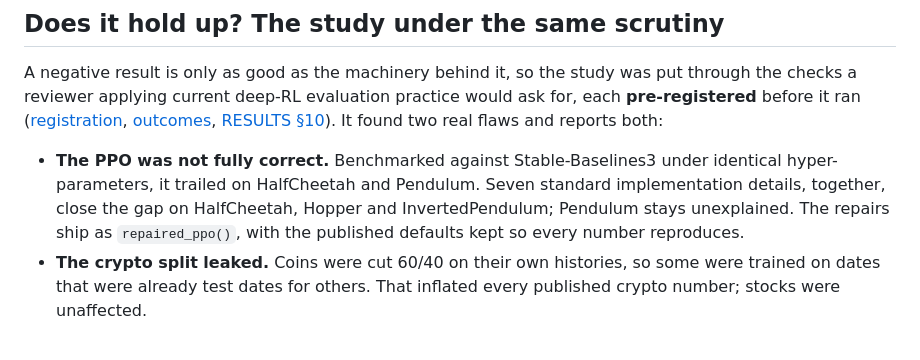
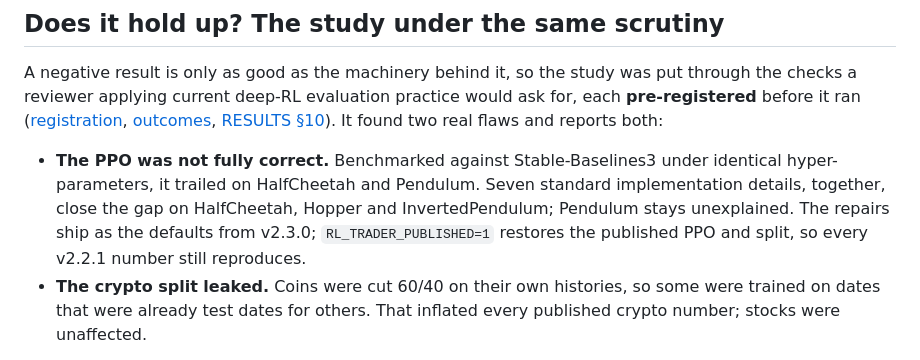
Before and after one commit to Danny-397/RL-for-Crypto-and-stocks-, a Markdown page: README.md, the part around one of its changes. Rendered like a GitHub page.

```diff
--- a/README.md
+++ b/README.md
@@ -168,7 +170,8 @@ for, each **pre-registered** before it ran
   identical hyper-parameters, it trailed on HalfCheetah and Pendulum. Seven standard
   implementation details, together, close the gap on HalfCheetah, Hopper and
   InvertedPendulum; Pendulum stays unexplained. The repairs ship as
-  `repaired_ppo()`, with the published defaults kept so every number reproduces.
+  the defaults from v2.3.0; `RL_TRADER_PUBLISHED=1` restores the published PPO and
+  split, so every v2.2.1 number still reproduces.
 - **The crypto split leaked.** Coins were cut 60/40 on their own histories, so some
   were trained on dates that were already test dates for others. That inflated
   every published crypto number; stocks were unaffected.
```
Also changed, not shown: other parts of README.md (+19 -17 lines), RESULTS.md (+81 -72 lines), docs/assets/fig_baselines.png, docs/assets/fig_equity.png, 12 other files.
